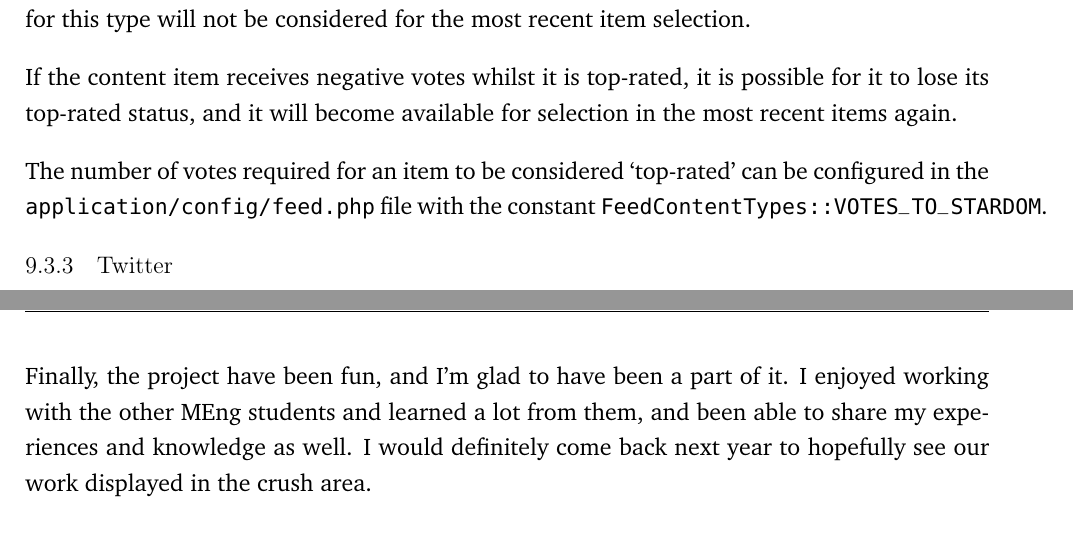
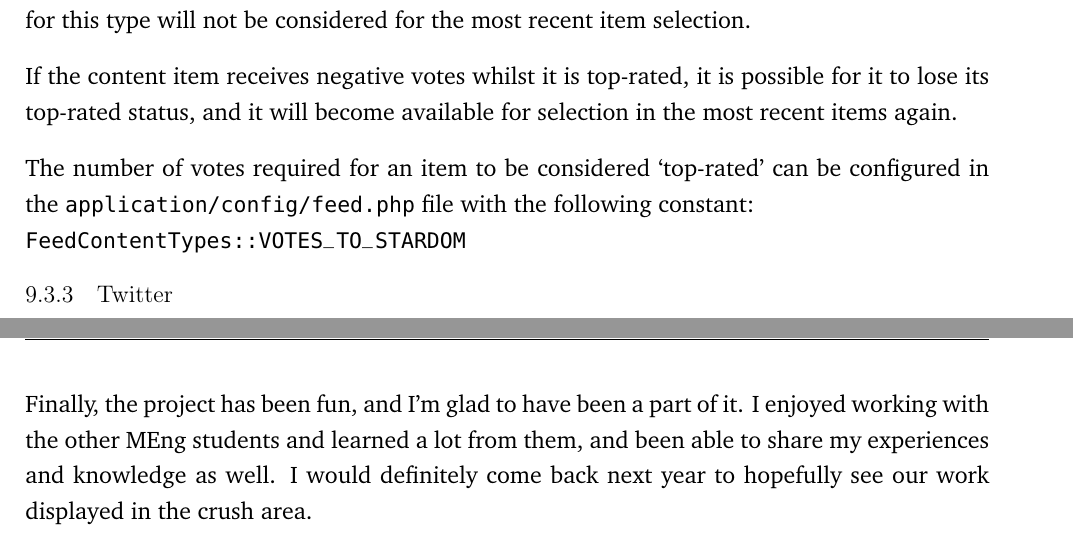
Before and after one commit to andrewdodd13/kinect-balloons, a LaTeX document (Documents/Report.tex, which reads Documents/Feed-Design.tex, Documents/Reflection-Brieuc.tex): two parts of pages 40 and 68 of 84, joined at a grey line, cut so that both start at the same text. Compiled offline with pdfLaTeX.

Commit message:
Minor changes

```diff
--- a/Documents/Feed-Design.tex
+++ b/Documents/Feed-Design.tex
@@ -59,7 +59,7 @@ This content type is distinct from the most recent user generated content, and i
 
 If the content item receives negative votes whilst it is top-rated, it is possible for it to lose its top-rated status, and it will become available for selection in the most recent items again.
 
-The number of votes required for an item to be considered `top-rated' can be configured in the \texttt{application/config/feed.php} file with the constant \texttt{FeedContentTypes::VOTES\_TO\_STARDOM}.
+The number of votes required for an item to be considered `top-rated' can be configured in the \texttt{application/config/feed.php} file with the following constant: \\ \texttt{FeedContentTypes::VOTES\_TO\_STARDOM}
 
 \subsubsection{Twitter}
 In order to create a dynamic, relevant information feed, a Twitter account `Macs\_Aggregator' has been used to provide news items. This account follows a variety of industry news outlets and accounts of interest to students in the Edinburgh area. The home timeline tweets from this account are pulled in to the feed upon every request.
--- a/Documents/Reflection-Brieuc.tex
+++ b/Documents/Reflection-Brieuc.tex
@@ -40,7 +40,7 @@ on the existing feature, and new ideas on what could be added. Most of the
 new ideas are present in this report as part of the possible improvements that
 could be done in future work.
 
-Finally, the project have been fun, and I'm glad to have been a part of it.
+Finally, the project has been fun, and I'm glad to have been a part of it.
 I enjoyed working with the other MEng students and learned a lot from them,
 and been able to share my experiences and knowledge as well. I would definitely
 come back next year to hopefully see our work displayed in the crush area.
```
Also changed, not shown: Documents/Kinect-Input-Gestures.tex (+1 -1 lines).
